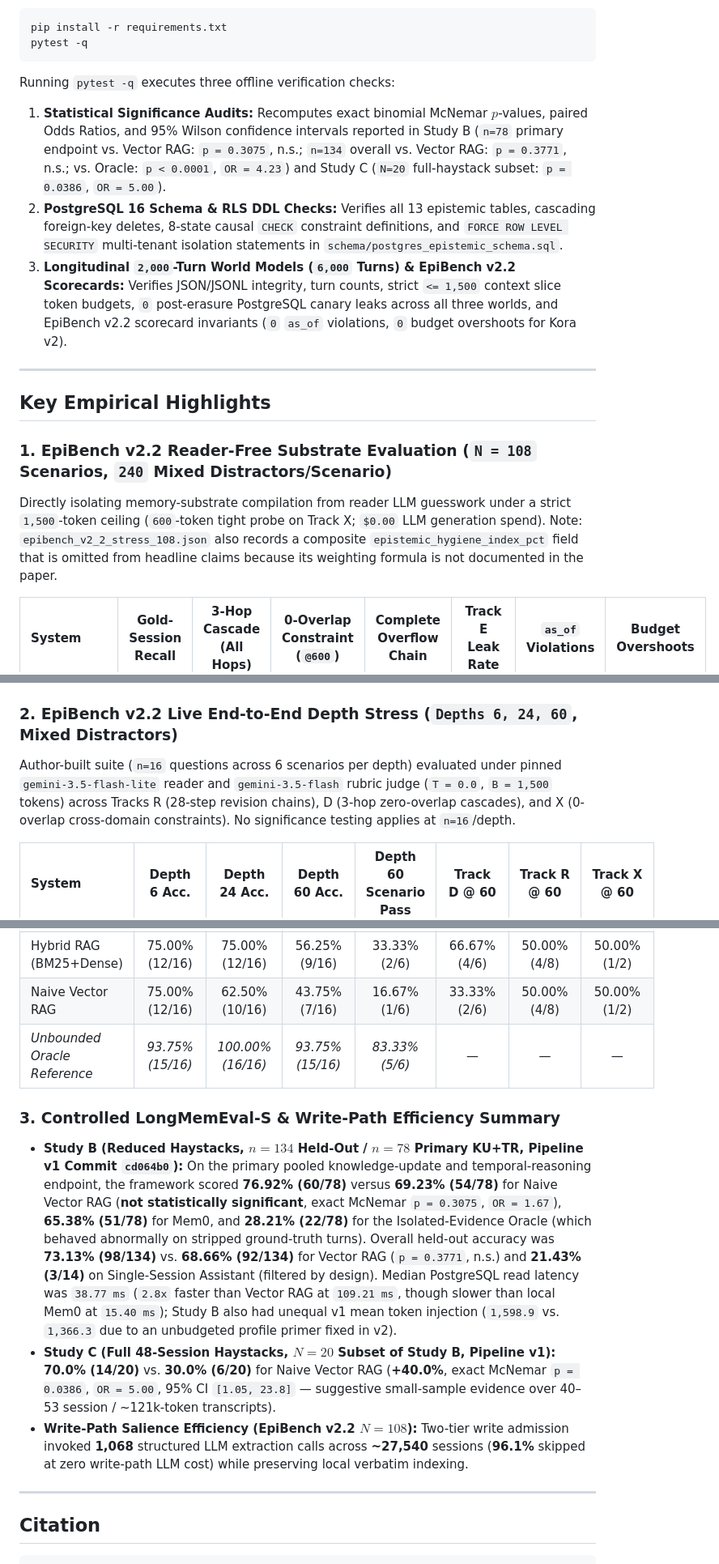
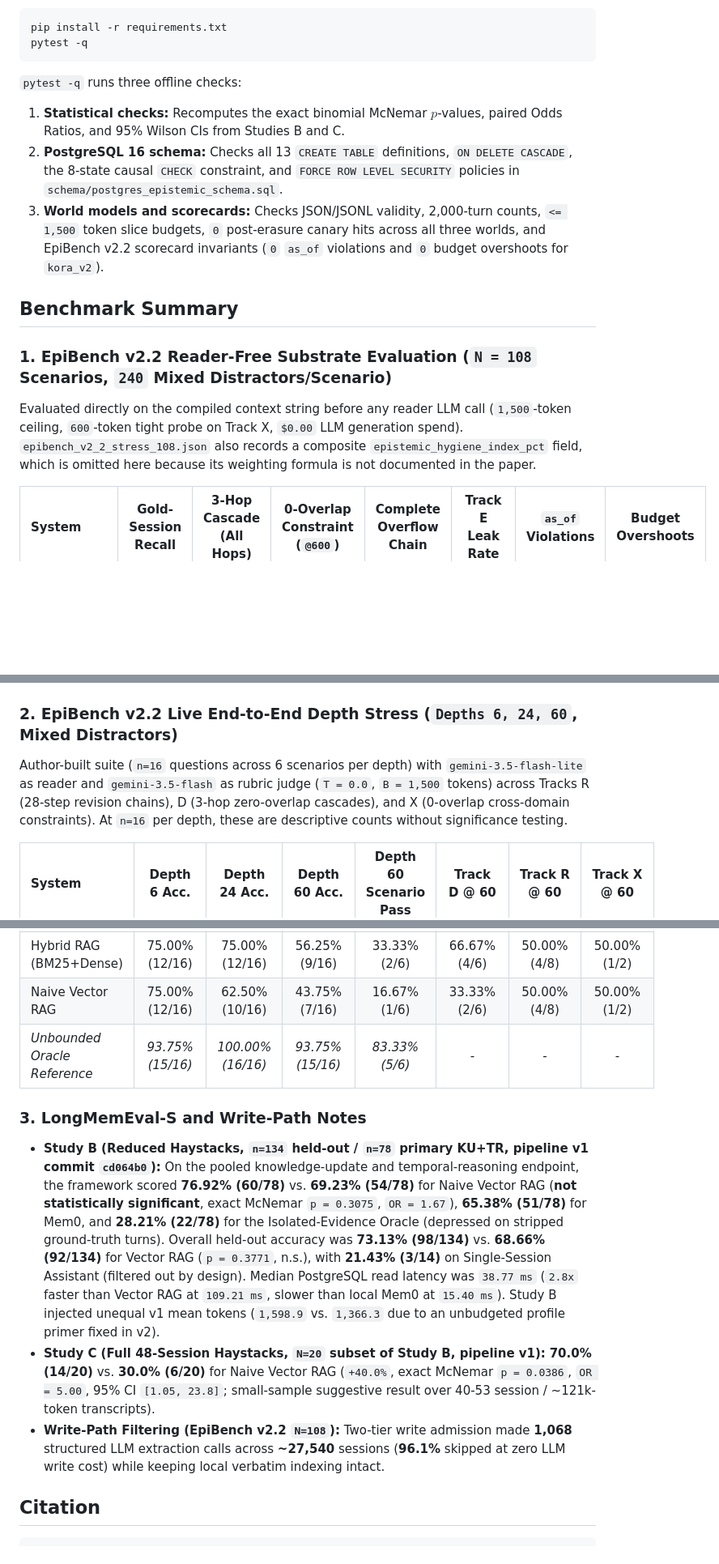
Before and after one commit to HarunGokay/Beyond-Ephemeral-Memory, a Markdown page: README.md, 3 parts joined by grey strips. Shown at 81% size. GitHub-like rendering; blank space fills up the shorter version.

````diff
--- a/README.md
+++ b/README.md
@@ -50,18 +48,16 @@ pip install -r requirements.txt
 pytest -q
 ```
 
-Running `pytest -q` executes three offline verification checks:
-1. **Statistical Significance Audits:** Recomputes exact binomial McNemar $p$-values, paired Odds Ratios, and 95% Wilson confidence intervals reported in Study B (`n=78` primary endpoint vs. Vector RAG: `p = 0.3075`, n.s.; `n=134` overall vs. Vector RAG: `p = 0.3771`, n.s.; vs. Oracle: `p < 0.0001`, `OR = 4.23`) and Study C (`N=20` full-haystack subset: `p = 0.0386`, `OR = 5.00`).
-2. **PostgreSQL 16 Schema & RLS DDL Checks:** Verifies all 13 epistemic tables, cascading foreign-key deletes, 8-state causal `CHECK` constraint definitions, and `FORCE ROW LEVEL SECURITY` multi-tenant isolation statements in `schema/postgres_epistemic_schema.sql`.
-3. **Longitudinal `2,000`-Turn World Models (`6,000` Turns) & EpiBench v2.2 Scorecards:** Verifies JSON/JSONL integrity, turn counts, strict `<= 1,500` context slice token budgets, `0` post-erasure PostgreSQL canary leaks across all three worlds, and EpiBench v2.2 scorecard invariants (`0` `as_of` violations, `0` budget overshoots for Kora v2).
+`pytest -q` runs three offline checks:
+1. **Statistical checks:** Recomputes the exact binomial McNemar $p$-values, paired Odds Ratios, and 95% Wilson CIs from Studies B and C.
+2. **PostgreSQL 16 schema:** Checks all 13 `CREATE TABLE` definitions, `ON DELETE CASCADE`, the 8-state causal `CHECK` constraint, and `FORCE ROW LEVEL SECURITY` policies in `schema/postgres_epistemic_schema.sql`.
+3. **World models and scorecards:** Checks JSON/JSONL validity, 2,000-turn counts, `<= 1,500` token slice budgets, `0` post-erasure canary hits across all three worlds, and EpiBench v2.2 scorecard invariants (`0` `as_of` violations and `0` budget overshoots for `kora_v2`).
 
----
-
-## Key Empirical Highlights
+## Benchmark Summary
 
 ### 1. EpiBench v2.2 Reader-Free Substrate Evaluation (`N = 108` Scenarios, `240` Mixed Distractors/Scenario)
 
-Directly isolating memory-substrate compilation from reader LLM guesswork under a strict `1,500`-token ceiling (`600`-token tight probe on Track X; `$0.00` LLM generation spend). Note: `epibench_v2_2_stress_108.json` also records a composite `epistemic_hygiene_index_pct` field that is omitted from headline claims because its weighting formula is not documented in the paper.
+Evaluated directly on the compiled context string before any reader LLM call (`1,500`-token ceiling, `600`-token tight probe on Track X, `$0.00` LLM generation spend). `epibench_v2_2_stress_108.json` also records a composite `epistemic_hygiene_index_pct` field, which is omitted here because its weighting formula is not documented in the paper.
 
 | System | Gold-Session Recall | 3-Hop Cascade (All Hops) | 0-Overlap Constraint (`@600`) | Complete Overflow Chain | Track E Leak Rate | `as_of` Violations | Budget Overshoots |
 | :--- | :---: | :---: | :---: | :---: | :---: | :---: | :---: |
@@ -73,7 +69,7 @@ Directly isolating memory-substrate compilation from reader LLM guesswork under
 
 ### 2. EpiBench v2.2 Live End-to-End Depth Stress (`Depths 6, 24, 60`, Mixed Distractors)
 
-Author-built suite (`n=16` questions across 6 scenarios per depth) evaluated under pinned `gemini-3.5-flash-lite` reader and `gemini-3.5-flash` rubric judge (`T = 0.0`, `B = 1,500` tokens) across Tracks R (28-step revision chains), D (3-hop zero-overlap cascades), and X (0-overlap cross-domain constraints). No significance testing applies at `n=16`/depth.
+Author-built suite (`n=16` questions across 6 scenarios per depth) with `gemini-3.5-flash-lite` as reader and `gemini-3.5-flash` as rubric judge (`T = 0.0`, `B = 1,500` tokens) across Tracks R (28-step revision chains), D (3-hop zero-overlap cascades), and X (0-overlap cross-domain constraints). At `n=16` per depth, these are descriptive counts without significance testing.
 
 | System | Depth 6 Acc. | Depth 24 Acc. | Depth 60 Acc. | Depth 60 Scenario Pass | Track D @ 60 | Track R @ 60 | Track X @ 60 |
 | :--- | :---: | :---: | :---: | :---: | :---: | :---: | :---: |
@@ -81,15 +77,13 @@ Author-built suite (`n=16` questions across 6 scenarios per depth) evaluated und
 | Mem0 (Local Qdrant) | **81.25%** (13/16) | 68.75% (11/16) | 62.50% (10/16) | 16.67% (1/6) | 83.33% (5/6) | **62.50% (5/8)** | 0.00% (0/2) |
 | Hybrid RAG (BM25+Dense) | 75.00% (12/16) | 75.00% (12/16) | 56.25% (9/16) | 33.33% (2/6) | 66.67% (4/6) | 50.00% (4/8) | 50.00% (1/2) |
 | Naive Vector RAG | 75.00% (12/16) | 62.50% (10/16) | 43.75% (7/16) | 16.67% (1/6) | 33.33% (2/6) | 50.00% (4/8) | 50.00% (1/2) |
-| *Unbounded Oracle Reference* | *93.75% (15/16)* | *100.00% (16/16)* | *93.75% (15/16)* | *83.33% (5/6)* | — | — | — |
+| *Unbounded Oracle Reference* | *93.75% (15/16)* | *100.00% (16/16)* | *93.75% (15/16)* | *83.33% (5/6)* | - | - | - |
 
-### 3. Controlled LongMemEval-S & Write-Path Efficiency Summary
+### 3. LongMemEval-S and Write-Path Notes
 
-- **Study B (Reduced Haystacks, $n=134$ Held-Out / $n=78$ Primary KU+TR, Pipeline v1 Commit `cd064b0`):** On the primary pooled knowledge-update and temporal-reasoning endpoint, the framework scored **76.92% (60/78)** versus **69.23% (54/78)** for Naive Vector RAG (**not statistically significant**, exact McNemar `p = 0.3075`, `OR = 1.67`), **65.38% (51/78)** for Mem0, and **28.21% (22/78)** for the Isolated-Evidence Oracle (which behaved abnormally on stripped ground-truth turns). Overall held-out accuracy was **73.13% (98/134)** vs. **68.66% (92/134)** for Vector RAG (`p = 0.3771`, n.s.) and **21.43% (3/14)** on Single-Session Assistant (filtered by design). Median PostgreSQL read latency was `38.77 ms` (`2.8x` faster than Vector RAG at `109.21 ms`, though slower than local Mem0 at `15.40 ms`); Study B also had unequal v1 mean token injection (`1,598.9` vs. `1,366.3` due to an unbudgeted profile primer fixed in v2).
-- **Study C (Full 48-Session Haystacks, $N=20$ Subset of Study B, Pipeline v1):** **70.0% (14/20)** vs. **30.0% (6/20)** for Naive Vector RAG (**+40.0%**, exact McNemar `p = 0.0386`, `OR = 5.00`, 95% CI `[1.05, 23.8]` — suggestive small-sample evidence over 40–53 session / ~121k-token transcripts).
-- **Write-Path Salience Efficiency (EpiBench v2.2 $N=108$):** Two-tier write admission invoked **1,068** structured LLM extraction calls across **~27,540** sessions (**96.1%** skipped at zero write-path LLM cost) while preserving local verbatim indexing.
-
----
+- **Study B (Reduced Haystacks, `n=134` held-out / `n=78` primary KU+TR, pipeline v1 commit `cd064b0`):** On the pooled knowledge-update and temporal-reasoning endpoint, the framework scored **76.92% (60/78)** vs. **69.23% (54/78)** for Naive Vector RAG (**not statistically significant**, exact McNemar `p = 0.3075`, `OR = 1.67`), **65.38% (51/78)** for Mem0, and **28.21% (22/78)** for the Isolated-Evidence Oracle (depressed on stripped ground-truth turns). Overall held-out accuracy was **73.13% (98/134)** vs. **68.66% (92/134)** for Vector RAG (`p = 0.3771`, n.s.), with **21.43% (3/14)** on Single-Session Assistant (filtered out by design). Median PostgreSQL read latency was `38.77 ms` (`2.8x` faster than Vector RAG at `109.21 ms`, slower than local Mem0 at `15.40 ms`). Study B injected unequal v1 mean tokens (`1,598.9` vs. `1,366.3` due to an unbudgeted profile primer fixed in v2).
+- **Study C (Full 48-Session Haystacks, `N=20` subset of Study B, pipeline v1):** **70.0% (14/20)** vs. **30.0% (6/20)** for Naive Vector RAG (`+40.0%`, exact McNemar `p = 0.0386`, `OR = 5.00`, 95% CI `[1.05, 23.8]`; small-sample suggestive result over 40-53 session / ~121k-token transcripts).
+- **Write-Path Filtering (EpiBench v2.2 `N=108`):** Two-tier write admission made **1,068** structured LLM extraction calls across **~27,540** sessions (**96.1%** skipped at zero LLM write cost) while keeping local verbatim indexing intact.
 
 ## Citation
 
````
Also changed, not shown: other parts of README.md (+17 -19 lines), assets/architecture.png (added).
